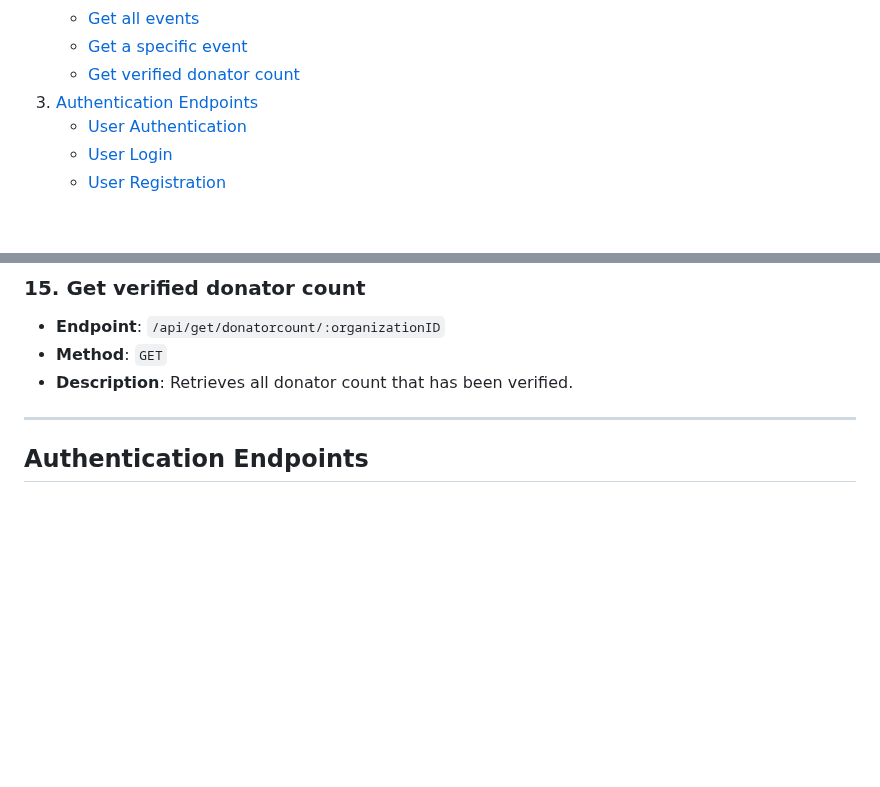
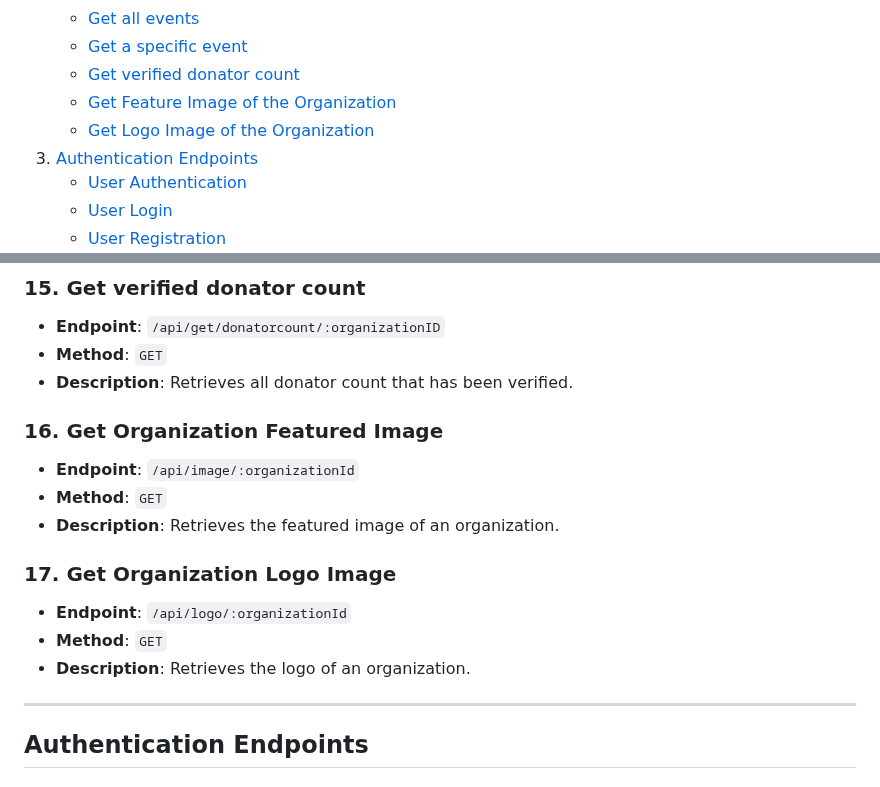
Before and after one commit to exdarku/Group2-System-Aidvocate, a Markdown page: documentation/API Documentation.md, 2 parts joined by grey strips. Rendered like a GitHub page; blank space fills up the shorter version.

Commit message:
Add: docs for logo and featured image of an organization

```diff
--- a/documentation/API Documentation.md
+++ b/documentation/API Documentation.md
@@ -18,6 +18,8 @@
    - [Get all events](#13-get-all-events)
    - [Get a specific event](#14-get-an-event-data)
    - [Get verified donator count](#15-get-verified-donator-count)
+   - [Get Feature Image of the Organization](#16-get-organization-featured-image)
+   - [Get Logo Image of the Organization](#17-get-organization-logo-image)
 3. [Authentication Endpoints](#authentication-endpoints)
    - [User Authentication](#1-user-authentication)
    - [User Login](#2-user-login)
@@ -197,6 +199,18 @@
 - **Description**: Retrieves all donator count that has been verified.
 
 
+### 16. **Get Organization Featured Image**
+- **Endpoint**: `/api/image/:organizationId`
+- **Method**: `GET`
+- **Description**: Retrieves the featured image of an organization.
+
+
+### 17. **Get Organization Logo Image**
+- **Endpoint**: `/api/logo/:organizationId`
+- **Method**: `GET`
+- **Description**: Retrieves the logo of an organization.
+
+
 ---
 
 ## **Authentication Endpoints**
```
